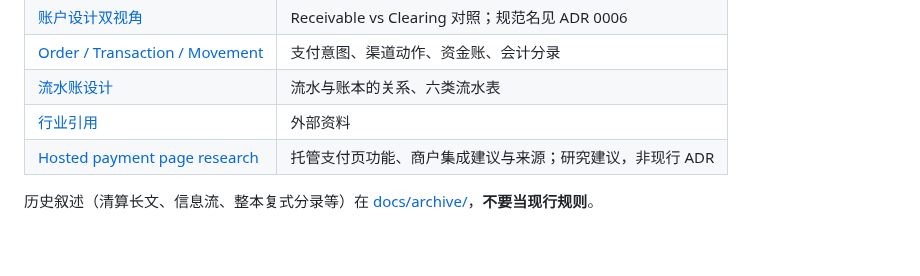
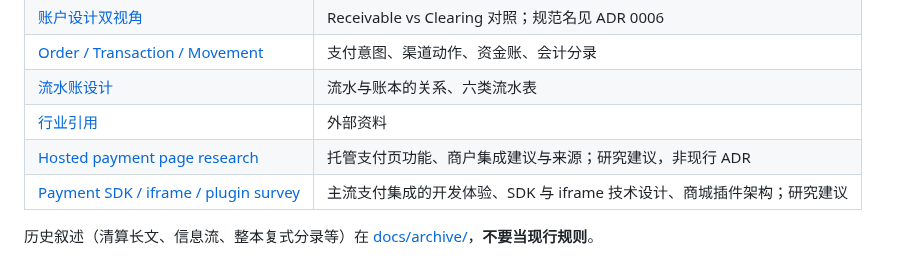
Before and after one commit to 1aboveio/wallet-architecture, a Markdown page: README.md, the part around the change. Rendered like a GitHub page.

Commit message:
docs: survey payment integration design and commerce plugin developer experience

```diff
--- a/README.md
+++ b/README.md
@@ -110,5 +110,6 @@ CAPTURE 用 `booking_fx_rate`（请款→结算）换汇入账，不是锁汇。
 | [流水账设计](docs/transaction-log-design.md) | 流水与账本的关系、六类流水表 |
 | [行业引用](docs/industry-references.md) | 外部资料 |
 | [Hosted payment page research](docs/hosted-payment-page-research.md) | 托管支付页功能、商户集成建议与来源；研究建议，非现行 ADR |
+| [Payment SDK / iframe / plugin survey](docs/payment-integration-design-survey.md) | 主流支付集成的开发体验、SDK 与 iframe 技术设计、商城插件架构；研究建议 |
 
 历史叙述（清算长文、信息流、整本复式分录等）在 [docs/archive/](docs/archive/)，**不要当现行规则**。
```
Also changed, not shown: docs/payment-integration-design-survey.md (added, +198 -0 lines), docs/payment-plugin-provider-survey.md (added, +94 -0 lines).
